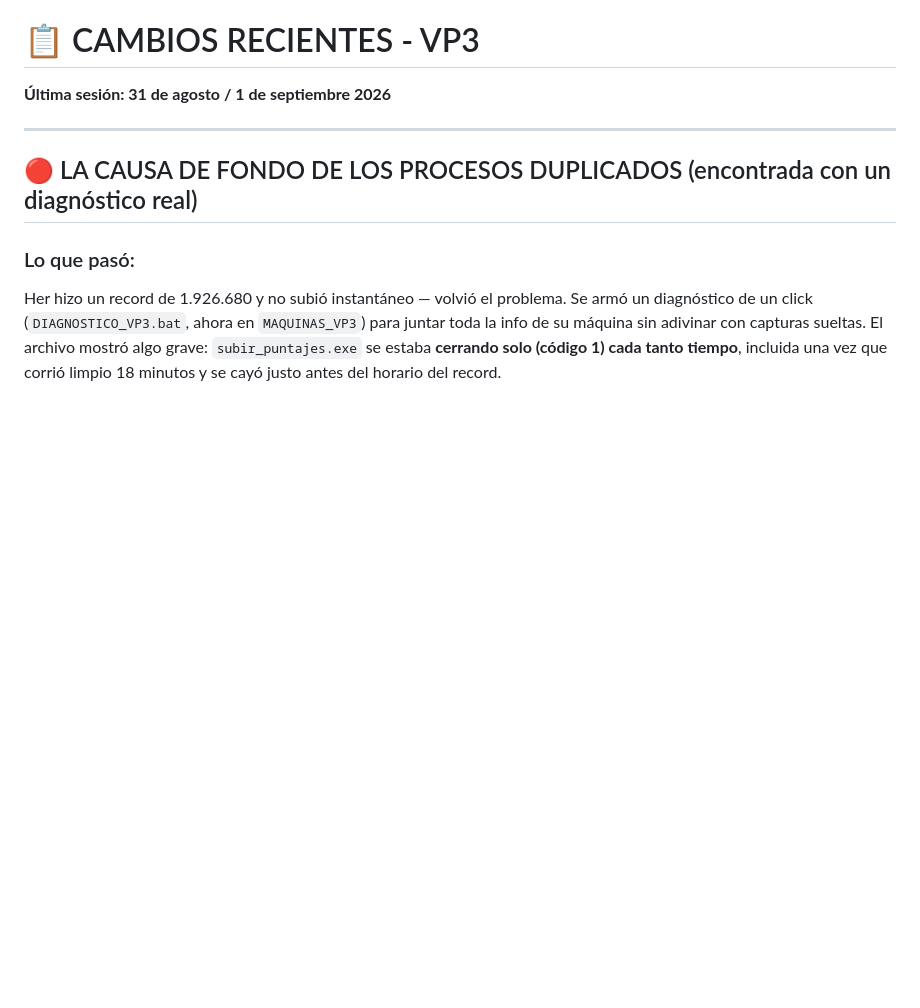
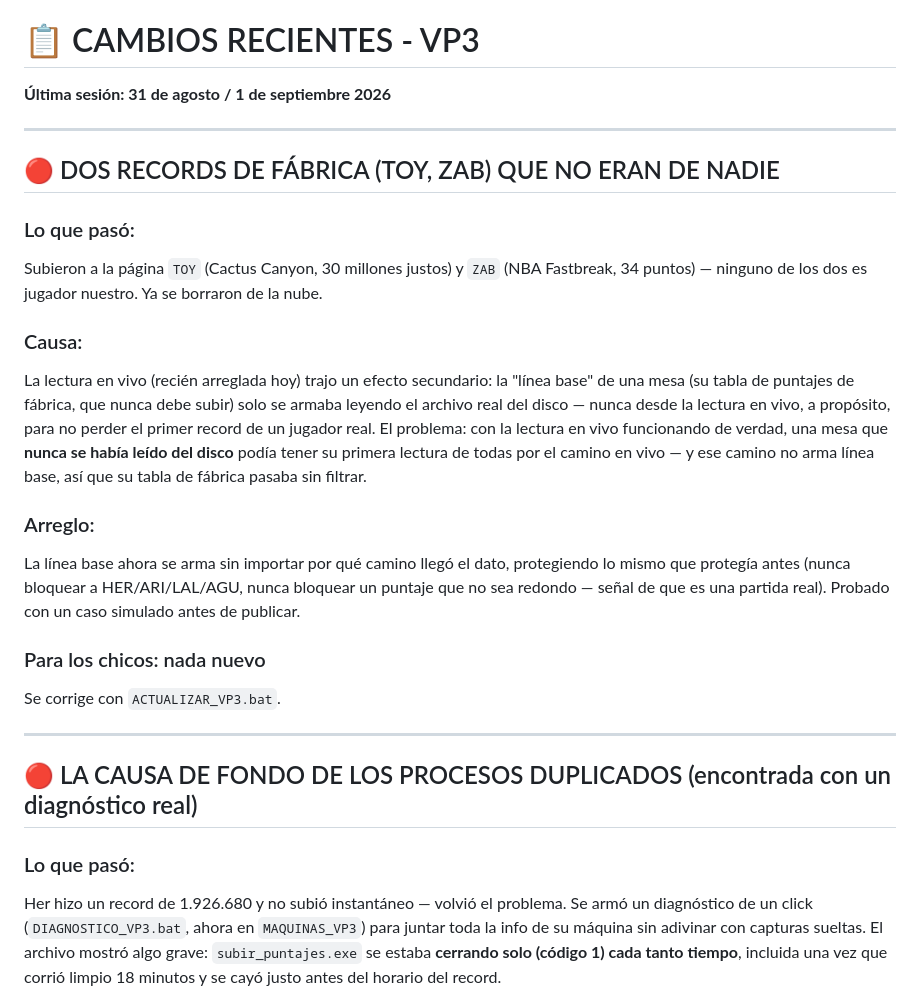
Before and after one commit to lanarito/VP3, a Markdown page: CAMBIOS_RECIENTES.md, the part around the change. Rendered like a GitHub page; blank space fills up the shorter version.

Commit message:
Documenta en CAMBIOS_RECIENTES.md el arreglo de records de fabrica (TOY, ZAB)
Co-Authored-By: Claude Sonnet 5 <noreply@anthropic.com>

```diff
--- a/CAMBIOS_RECIENTES.md
+++ b/CAMBIOS_RECIENTES.md
@@ -1,6 +1,34 @@
 # 📋 CAMBIOS RECIENTES - VP3
 
 **Última sesión: 31 de agosto / 1 de septiembre 2026**
+
+---
+
+## 🔴 DOS RECORDS DE FÁBRICA (TOY, ZAB) QUE NO ERAN DE NADIE
+
+### Lo que pasó:
+Subieron a la página `TOY` (Cactus Canyon, 30 millones justos) y `ZAB`
+(NBA Fastbreak, 34 puntos) — ninguno de los dos es jugador nuestro. Ya
+se borraron de la nube.
+
+### Causa:
+La lectura en vivo (recién arreglada hoy) trajo un efecto secundario: la
+"línea base" de una mesa (su tabla de puntajes de fábrica, que nunca
+debe subir) solo se armaba leyendo el archivo real del disco — nunca
+desde la lectura en vivo, a propósito, para no perder el primer record
+de un jugador real. El problema: con la lectura en vivo funcionando de
+verdad, una mesa que **nunca se había leído del disco** podía tener su
+primera lectura de todas por el camino en vivo — y ese camino no arma
+línea base, así que su tabla de fábrica pasaba sin filtrar.
+
+### Arreglo:
+La línea base ahora se arma sin importar por qué camino llegó el dato,
+protegiendo lo mismo que protegía antes (nunca bloquear a HER/ARI/LAL/AGU,
+nunca bloquear un puntaje que no sea redondo — señal de que es una
+partida real). Probado con un caso simulado antes de publicar.
+
+### Para los chicos: nada nuevo
+Se corrige con `ACTUALIZAR_VP3.bat`.
 
 ---
 
```
